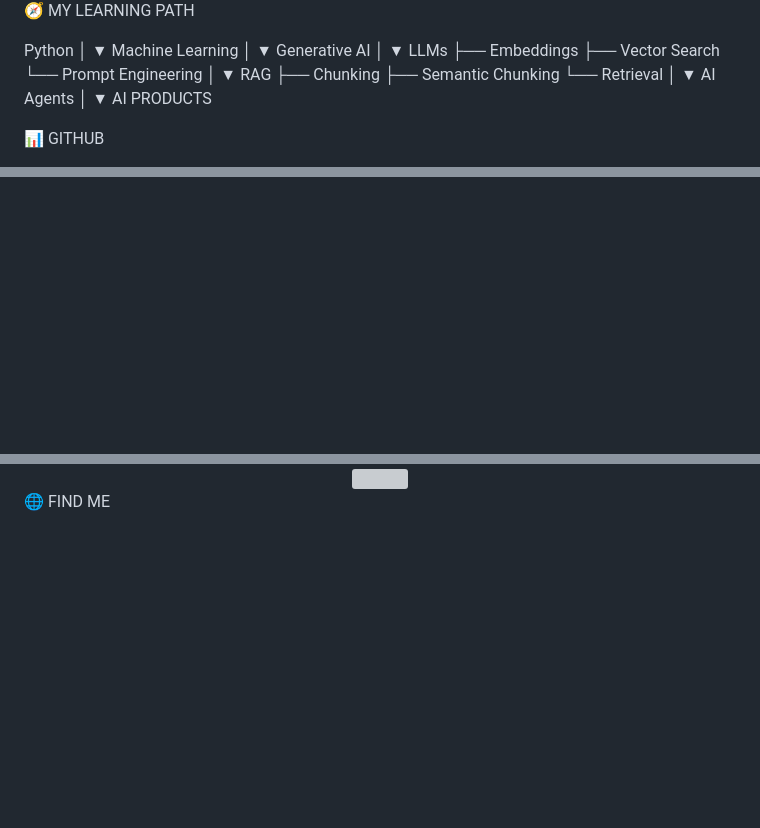
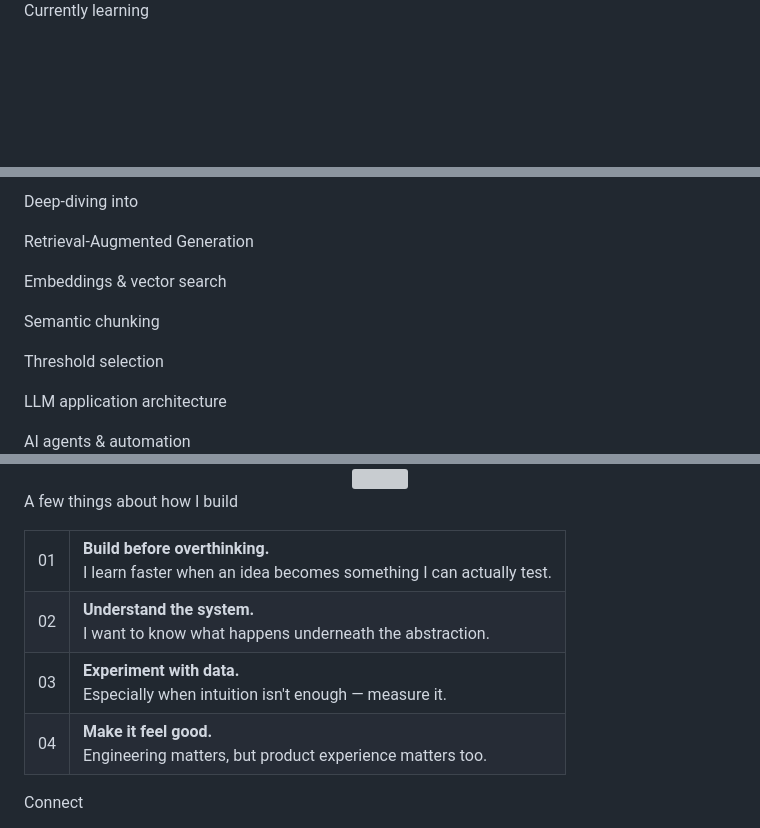
Before and after one commit to chapreet7000/chapreet7000, a Markdown page: README.md, 3 parts joined by grey strips. Drawn GitHub-style; blank space fills up the shorter version; grey boxes are pictures that could not be loaded.

Commit message:
Revise README content for clarity and focus
Updated personal introduction and project descriptions in README.

```diff
--- a/README.md
+++ b/README.md
@@ -143,35 +148,7 @@ Chunking · Embeddings · RAG · Agents · Automation
 
 </div>
 
-🧭 MY LEARNING PATH
-
-Python
-   │
-   ▼
-Machine Learning
-   │
-   ▼
-Generative AI
-   │
-   ▼
-LLMs
-   ├── Embeddings
-   ├── Vector Search
-   └── Prompt Engineering
-   │
-   ▼
-RAG
-   ├── Chunking
-   ├── Semantic Chunking
-   └── Retrieval
-   │
-   ▼
-AI Agents
-   │
-   ▼
-AI PRODUCTS
-
-📊 GITHUB
+Currently learning
 
 <div align="center">
 
@@ -181,2 +158,15 @@ AI PRODUCTS
 
-<br/>
+Deep-diving into
+
+Retrieval-Augmented Generation
+
+Embeddings & vector search
+
+Semantic chunking
+
+Threshold selection
+
+LLM application architecture
+
+AI agents & automation
+
@@ -185,7 +186,28 @@ AI PRODUCTS
 
 </div>
 
-🌐 FIND ME
+A few things about how I build
+
+<table>
+<tr>
+<td>01</td>
+<td><strong>Build before overthinking.</strong><br>I learn faster when an idea becomes something I can actually test.</td>
+</tr>
+<tr>
+<td>02</td>
+<td><strong>Understand the system.</strong><br>I want to know what happens underneath the abstraction.</td>
+</tr>
+<tr>
+<td>03</td>
+<td><strong>Experiment with data.</strong><br>Especially when intuition isn't enough — measure it.</td>
+</tr>
+<tr>
+<td>04</td>
+<td><strong>Make it feel good.</strong><br>Engineering matters, but product experience matters too.</td>
+</tr>
+</table>
+
+Connect
 
 <div align="center">
 
```
Also changed, not shown: other parts of README.md (+117 -109 lines).
